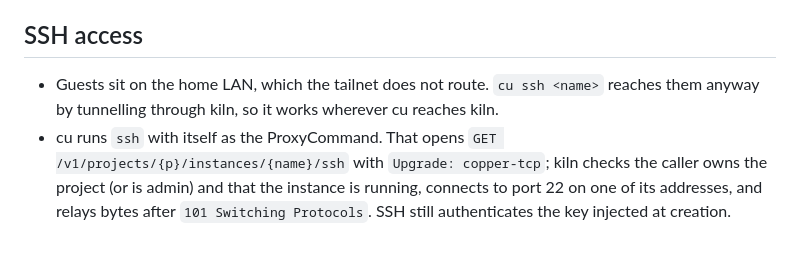
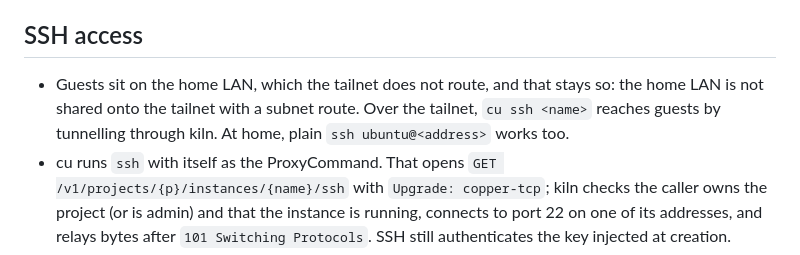
Before and after one commit to Shreyas220/copper, a Markdown page: docs/design.md, the part around the change. Drawn GitHub-style.

Commit message:
docs: over the tailnet, guests are reached with cu ssh, not a subnet route

```diff
--- a/docs/design.md
+++ b/docs/design.md
@@ -92,7 +92,7 @@ The reconciler drives a `Hypervisor` trait (`ingot/src/hv.rs`) that owns both st
 - `cu resize <name> --vcpus --memory --disk` works on stopped instances; `cu image ls` lists the catalogue.
 
 ## SSH access
-- Guests sit on the home LAN, which the tailnet does not route. `cu ssh <name>` reaches them anyway by tunnelling through kiln, so it works wherever cu reaches kiln.
+- Guests sit on the home LAN, which the tailnet does not route, and that stays so: the home LAN is not shared onto the tailnet with a subnet route. Over the tailnet, `cu ssh <name>` reaches guests by tunnelling through kiln. At home, plain `ssh ubuntu@<address>` works too.
 - cu runs `ssh` with itself as the ProxyCommand. That opens `GET /v1/projects/{p}/instances/{name}/ssh` with `Upgrade: copper-tcp`; kiln checks the caller owns the project (or is admin) and that the instance is running, connects to port 22 on one of its addresses, and relays bytes after `101 Switching Protocols`. SSH still authenticates the key injected at creation.
 - The tunnel only ever targets port 22. Addresses come from the guest agent, so a guest controls them: kiln only relays to private LAN addresses that are not its own, never to loopback, link-local or tailnet addresses. That reaches nothing a bridged guest couldn't reach itself.
 - Host keys are remembered under `copper-<instance id>`, because LAN addresses get reused but instance ids never do.
```
